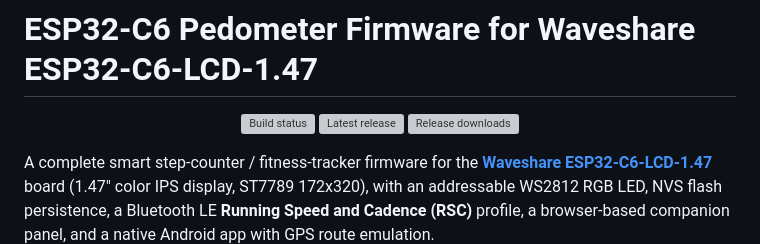
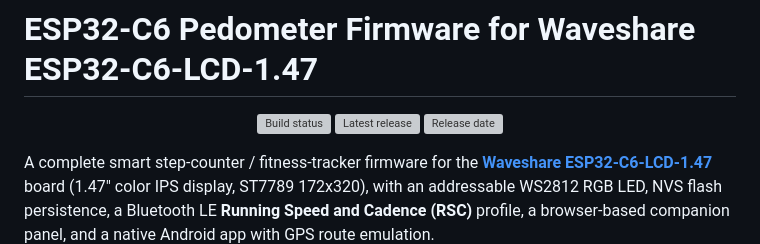
Before and after one commit to M0nteCarl0/ESP32-C6-pedometer-, a Markdown page: README.md, the part around the change. GitHub-like rendering; grey boxes are pictures that could not be loaded.

Commit message:
README: use release-date badge instead of downloads
The shields github/downloads endpoint keeps reporting that no releases exist
even though v1.0.0 is published, so it is not a reliable signal.

```diff
--- a/README.md
+++ b/README.md
@@ -3,7 +3,7 @@
 <p align="center">
   <a href="https://github.com/M0nteCarl0/ESP32-C6-pedometer-/actions/workflows/build.yml"><img src="https://github.com/M0nteCarl0/ESP32-C6-pedometer-/actions/workflows/build.yml/badge.svg" alt="Build status"></a>
   <a href="https://github.com/M0nteCarl0/ESP32-C6-pedometer-/releases/latest"><img src="https://img.shields.io/github/v/release/M0nteCarl0/ESP32-C6-pedometer-?label=release" alt="Latest release"></a>
-  <a href="https://github.com/M0nteCarl0/ESP32-C6-pedometer-/releases"><img src="https://img.shields.io/github/downloads/M0nteCarl0/ESP32-C6-pedometer-/total?label=downloads" alt="Release downloads"></a>
+  <a href="https://github.com/M0nteCarl0/ESP32-C6-pedometer-/releases"><img src="https://img.shields.io/github/release-date/M0nteCarl0/ESP32-C6-pedometer-?label=released" alt="Release date"></a>
 </p>
 
 A complete smart step-counter / fitness-tracker firmware for the [**Waveshare ESP32-C6-LCD-1.47**](https://www.waveshare.com/esp32-c6-lcd-1.47.htm) board (1.47" color IPS display, ST7789 172x320), with an addressable WS2812 RGB LED, NVS flash persistence, a Bluetooth LE **Running Speed and Cadence (RSC)** profile, a browser-based companion panel, and a native Android app with GPS route emulation.
```
